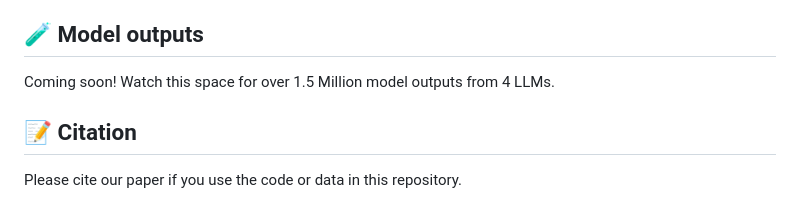
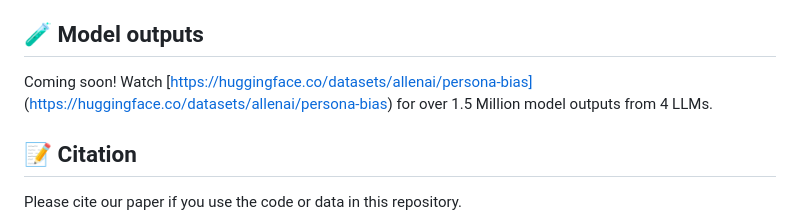
Before and after one commit to allenai/persona-bias, a Markdown page: README.md, the part around the change. Rendered like a GitHub page.

Commit message:
Added dataset link

```diff
--- a/README.md
+++ b/README.md
@@ -101,7 +101,7 @@ To get started, follow these steps:
 
 
 ## 🧪 Model outputs
-Coming soon! Watch this space for over 1.5 Million model outputs from 4 LLMs.
+Coming soon! Watch [https://huggingface.co/datasets/allenai/persona-bias] (https://huggingface.co/datasets/allenai/persona-bias) for over 1.5 Million model outputs from 4 LLMs.
 
 ## 📝 Citation
 Please cite our paper if you use the code or data in this repository.
```
